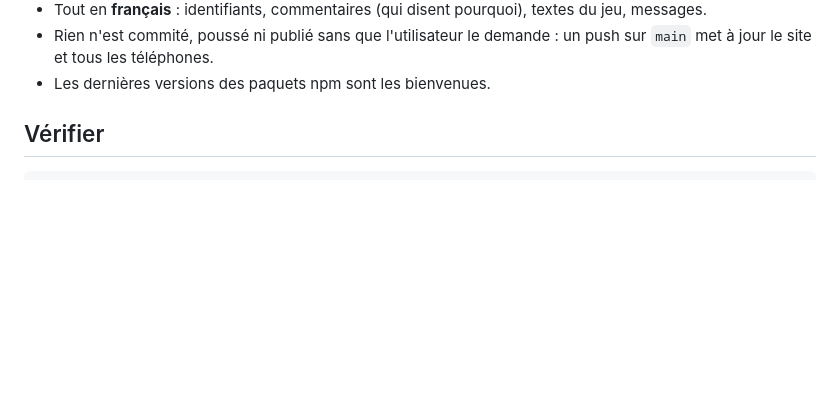
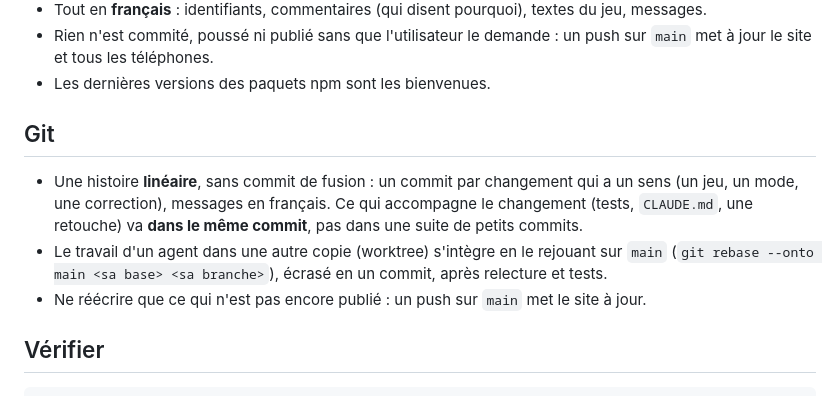
Before and after one commit to kamicoder/Arcade, a Markdown page: CLAUDE.md, the part around the change. GitHub-like rendering; blank space fills up the shorter version.

Commit message:
CLAUDE.md : une histoire git linéaire, un commit par changement
Co-Authored-By: Claude Opus 5.5 <noreply@anthropic.com>

```diff
--- a/CLAUDE.md
+++ b/CLAUDE.md
@@ -21,6 +21,15 @@ pour choisir, et chaque jeu chargé seulement quand on le lance. Publié sur Git
 - Rien n'est commité, poussé ni publié sans que l'utilisateur le demande : un push sur `main` met à jour
   le site et tous les téléphones.
 - Les dernières versions des paquets npm sont les bienvenues.
+
+## Git
+
+- Une histoire **linéaire**, sans commit de fusion : un commit par changement qui a un sens (un jeu, un
+  mode, une correction), messages en français. Ce qui accompagne le changement (tests, `CLAUDE.md`,
+  une retouche) va **dans le même commit**, pas dans une suite de petits commits.
+- Le travail d'un agent dans une autre copie (worktree) s'intègre en le rejouant sur `main`
+  (`git rebase --onto main <sa base> <sa branche>`), écrasé en un commit, après relecture et tests.
+- Ne réécrire que ce qui n'est pas encore publié : un push sur `main` met le site à jour.
 
 ## Vérifier
 
```
